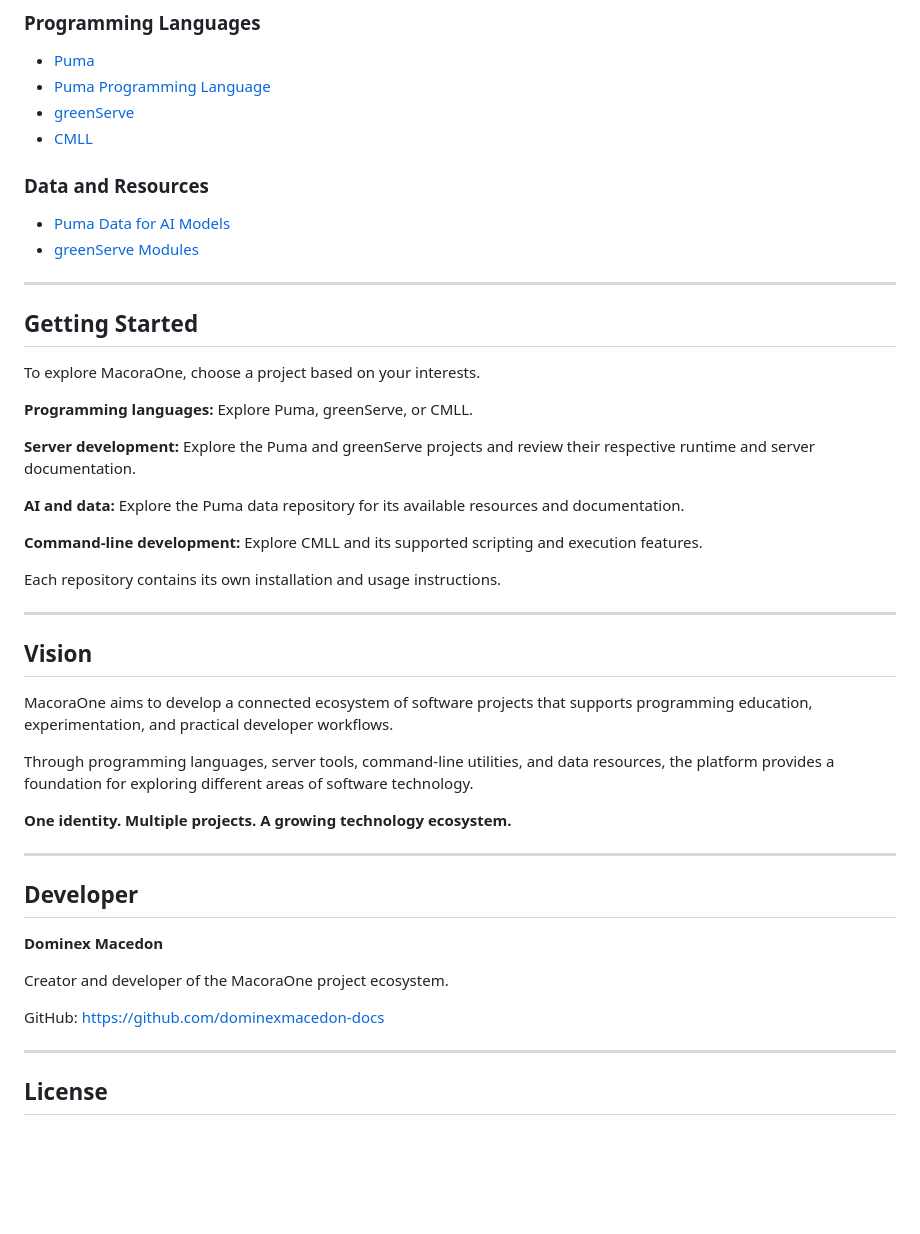
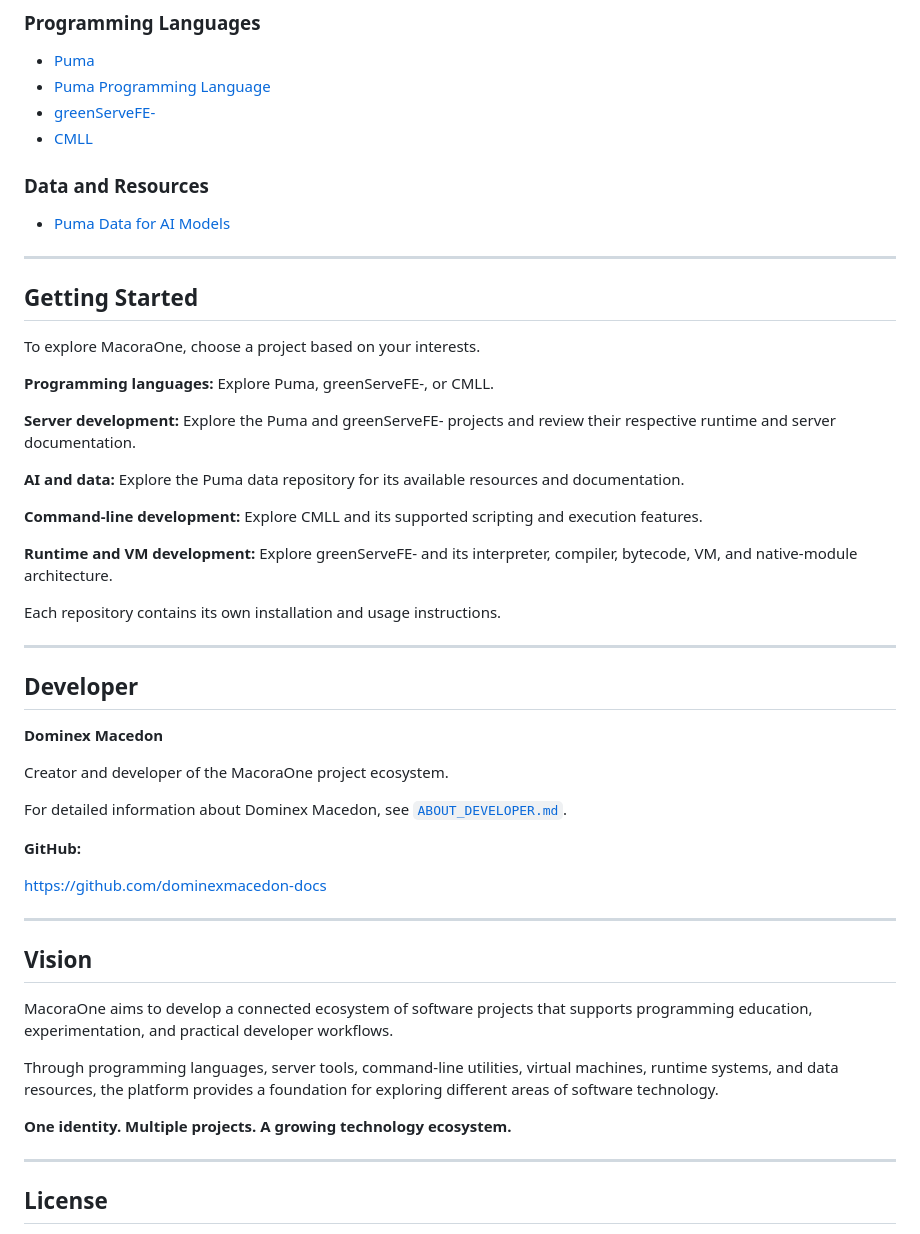
Before and after one commit to MacoraOne/MacoraOne, a Markdown page: README.md, the part around one of its changes. Drawn GitHub-style; blank space fills up the shorter version.

```diff
--- a/README.md
+++ b/README.md
@@ -212,13 +225,12 @@ Project-specific licenses and contribution guidelines apply.
 
 * [Puma](https://github.com/dominexmacedon-docs/puma)
 * [Puma Programming Language](https://github.com/dominexmacedon-docs/puma-programming-language)
-* [greenServe](https://github.com/dominexmacedon-docs/greenServe-lang)
+* [greenServeFE-](https://github.com/dominexmacedon-docs/greenServeFE-)
 * [CMLL](https://github.com/dominexmacedon-docs/CMLL)
 
 ### Data and Resources
 
 * [Puma Data for AI Models](https://github.com/dominexmacedon-docs/puma-data-for-ai-models)
-* [greenServe Modules](https://github.com/dominexmacedon-docs/greenServe-modules)
 
 ---
 
@@ -226,25 +238,17 @@ Project-specific licenses and contribution guidelines apply.
 
 To explore MacoraOne, choose a project based on your interests.
 
-**Programming languages:** Explore Puma, greenServe, or CMLL.
+**Programming languages:** Explore Puma, greenServeFE-, or CMLL.
 
-**Server development:** Explore the Puma and greenServe projects and review their respective runtime and server documentation.
+**Server development:** Explore the Puma and greenServeFE- projects and review their respective runtime and server documentation.
 
 **AI and data:** Explore the Puma data repository for its available resources and documentation.
 
 **Command-line development:** Explore CMLL and its supported scripting and execution features.
 
+**Runtime and VM development:** Explore greenServeFE- and its interpreter, compiler, bytecode, VM, and native-module architecture.
+
 Each repository contains its own installation and usage instructions.
-
----
-
-## Vision
-
-MacoraOne aims to develop a connected ecosystem of software projects that supports programming education, experimentation, and practical developer workflows.
-
-Through programming languages, server tools, command-line utilities, and data resources, the platform provides a foundation for exploring different areas of software technology.
-
-**One identity. Multiple projects. A growing technology ecosystem.**
 
 ---
 
@@ -254,8 +258,21 @@ Through programming languages, server tools, command-line utilities, and data re
 
 Creator and developer of the MacoraOne project ecosystem.
 
-GitHub:
+For detailed information about Dominex Macedon, see [`ABOUT_DEVELOPER.md`](ABOUT_DEVELOPER.md).
+
+**GitHub:**
+
 https://github.com/dominexmacedon-docs
+
+---
+
+## Vision
+
+MacoraOne aims to develop a connected ecosystem of software projects that supports programming education, experimentation, and practical developer workflows.
+
+Through programming languages, server tools, command-line utilities, virtual machines, runtime systems, and data resources, the platform provides a foundation for exploring different areas of software technology.
+
+**One identity. Multiple projects. A growing technology ecosystem.**
 
 ---
 
```
Also changed, not shown: other parts of README.md (+37 -24 lines).
